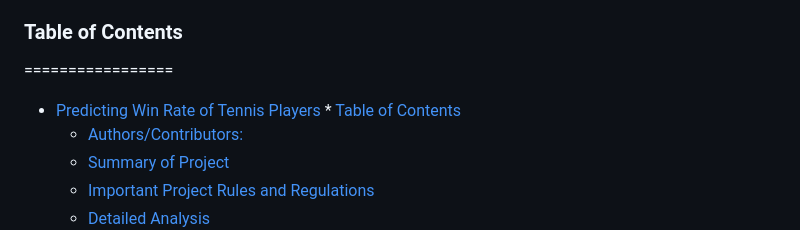
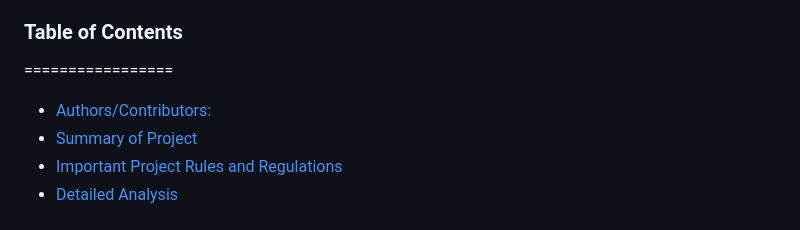
Before and after one commit to DSCI-310/dsci-310-group-16, a Markdown page: README.md, the part around one of its changes. GitHub-like rendering.

```diff
--- a/README.md
+++ b/README.md
@@ -5,8 +5,6 @@ DSCI 310 Group 16 project on Predicting Win Rate of Tennis Players done in Jupyt
 ### Table of Contents
 =================
 
-* [Predicting Win Rate of Tennis Players](#predicting-win-rate-of-tennis-players)
-      * [Table of Contents](#table-of-contents)
    * [Authors/Contributors:](#authorscontributors)
    * [Summary of Project](#summary-of-project)
    * [Important Project Rules and Regulations](#important-project-rules-and-regulations)
```
Also changed, not shown: other parts of README.md (+2 -1 lines).
